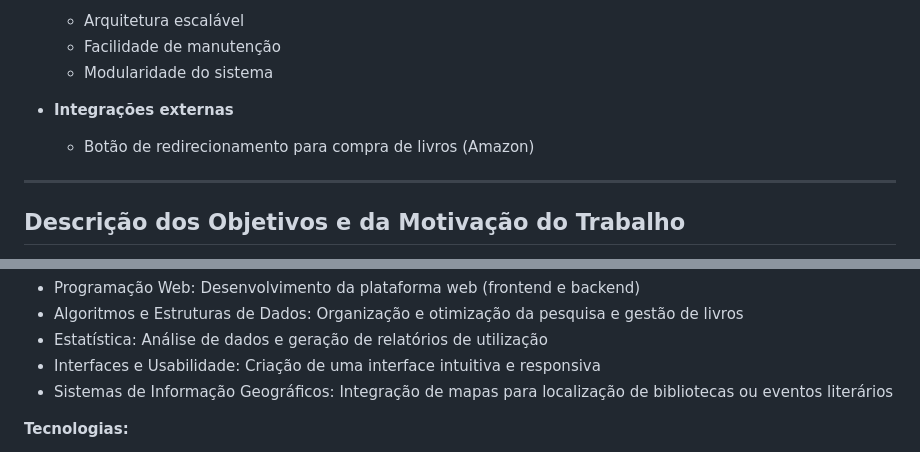
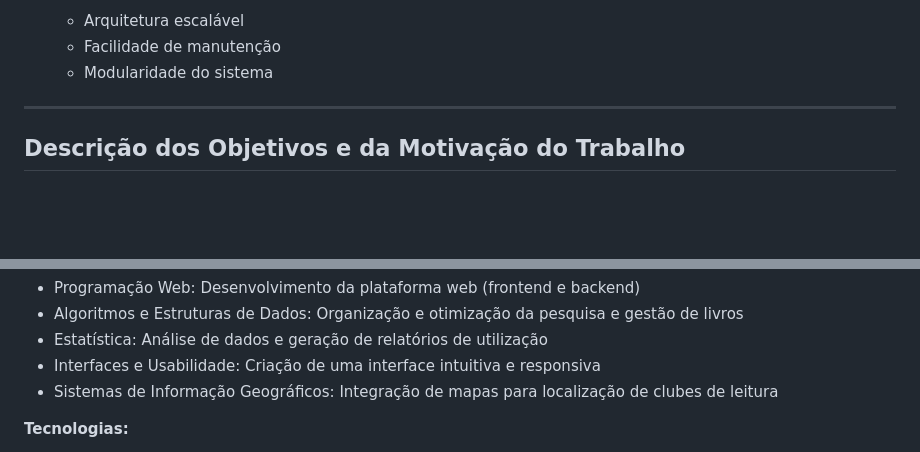
Before and after one commit to Dario8724/MyBookshelf, a Markdown page: README.md, 2 parts joined by grey strips. Drawn GitHub-style; blank space fills up the shorter version.

Commit message:
Remove external integration section and update geographic information system details in README

```diff
--- a/README.md
+++ b/README.md
@@ -99,9 +99,6 @@ O elemento central da aplicação são os clubes de leitura, onde os utilizadore
   - Arquitetura escalável
   - Facilidade de manutenção
   - Modularidade do sistema
-
-- **Integrações externas**
-  - Botão de redirecionamento para compra de livros (Amazon)
 
 ---
 
@@ -234,7 +231,7 @@ Rede social literária bastante popular no Brasil.
 - Algoritmos e Estruturas de Dados: Organização e otimização da pesquisa e gestão de livros
 - Estatística: Análise de dados e geração de relatórios de utilização
 - Interfaces e Usabilidade: Criação de uma interface intuitiva e responsiva
-- Sistemas de Informação Geográficos: Integração de mapas para localização de bibliotecas ou eventos literários
+- Sistemas de Informação Geográficos: Integração de mapas para localização de clubes de leitura
 
 **Tecnologias:**
 - IDE: Visual Studio, Intellij
```
